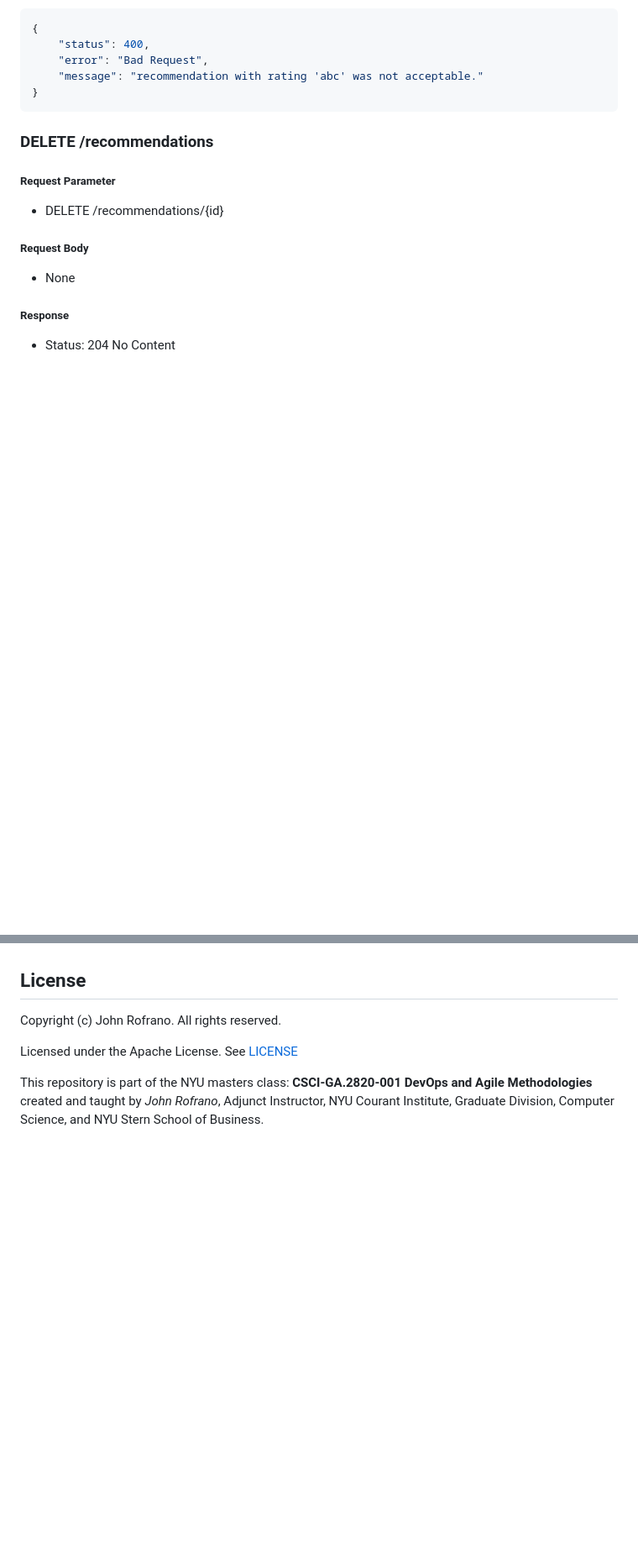
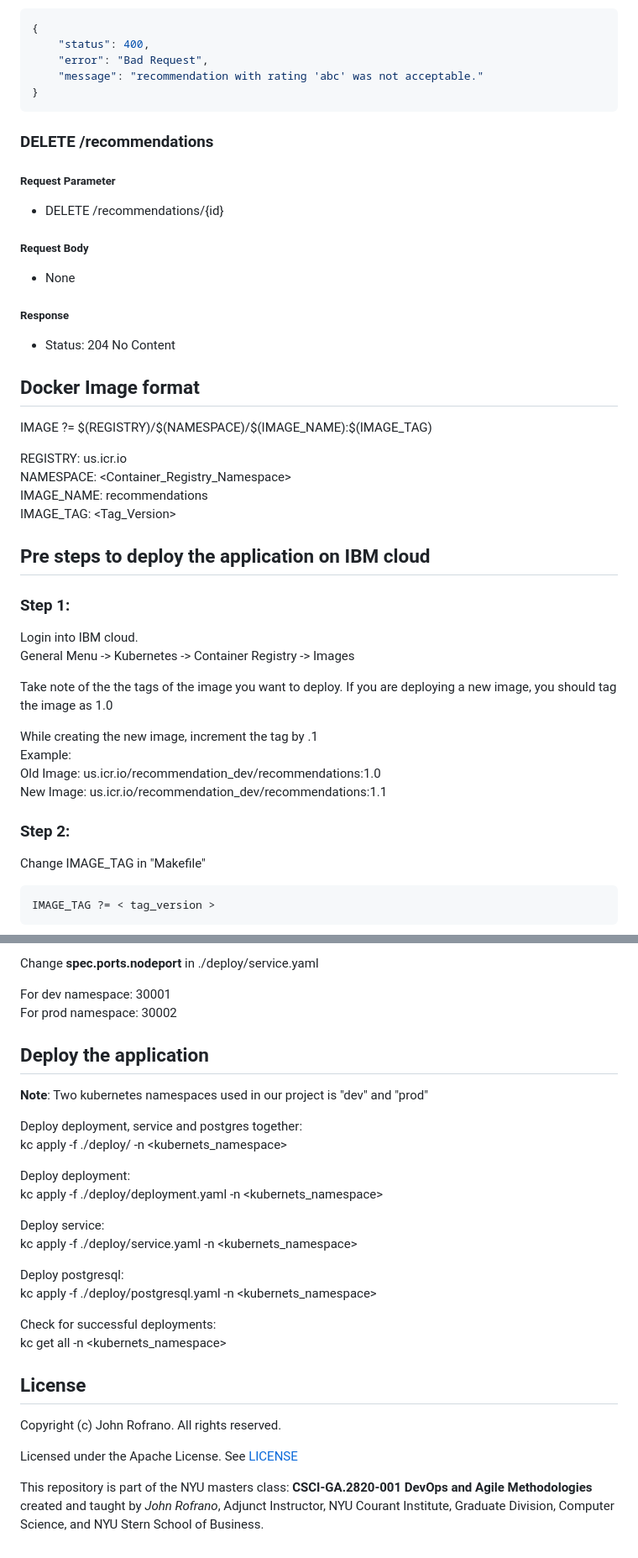
Before and after one commit to CSCI-GA-2820-SU23-001/recommendations, a Markdown page: README.md, 2 parts joined by grey strips. Shown at 84% size. GitHub-like rendering; blank space fills up the shorter version.

Commit message:
Update README.md for ibm cloud

````diff
--- a/README.md
+++ b/README.md
@@ -264,3 +265,34 @@ tests/              - test cases package
 ##### Response
 - Status: 204 No Content
 
+## Docker Image format
+
+IMAGE ?= \$(REGISTRY)/\$(NAMESPACE)/$(IMAGE\_NAME):\$(IMAGE_TAG) <BR>
+
+REGISTRY: us.icr.io <br>
+NAMESPACE: <Container_Registry_Namespace> <br>
+IMAGE_NAME: recommendations <br>
+IMAGE_TAG: <Tag_Version>
+
+## Pre steps to deploy the application on IBM cloud
+
+### Step 1:
+
+Login into IBM cloud. <br>
+General Menu -> Kubernetes -> Container Registry -> Images <br>
+
+Take note of the the tags of the image you want to deploy. If you are deploying a new image, you should tag the image as 1.0
+
+While creating the new image, increment the tag by .1 <br>
+Example: <br>
+Old Image: us.icr.io/recommendation_dev/recommendations:1.0 <br>
+New Image: us.icr.io/recommendation_dev/recommendations:1.1
+
+### Step 2:
+
+Change IMAGE_TAG in "Makefile"
+
+```
+IMAGE_TAG ?= < tag_version >
+```
+
@@ -267,3 +314,29 @@ tests/              - test cases package
+Change <b>spec.ports.nodeport</b> in ./deploy/service.yaml
+
+For dev namespace: 30001<br>
+For prod namespace: 30002
+
+## Deploy the application
+
+<b>Note</b>: Two kubernetes namespaces used in our project is "dev" and "prod"
+
+Deploy deployment, service and postgres together:<br>
+kc apply -f ./deploy/ -n <kubernets_namespace>
+
+Deploy deployment:<br>
+kc apply -f ./deploy/deployment.yaml -n <kubernets_namespace>
+
+Deploy service:<br>
+kc apply -f ./deploy/service.yaml -n <kubernets_namespace>
+
+Deploy postgresql:<br>
+kc apply -f ./deploy/postgresql.yaml -n <kubernets_namespace>
+
+Check for successful deployments:<br>
+kc get all -n <kubernets_namespace>
+
+
+
 ## License
 
 Copyright (c) John Rofrano. All rights reserved.
````
Also changed, not shown: other parts of README.md (+16 -0 lines).
